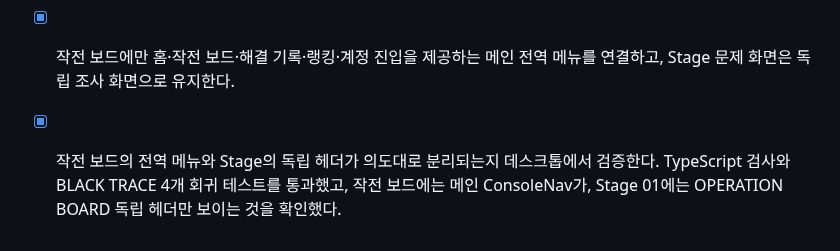
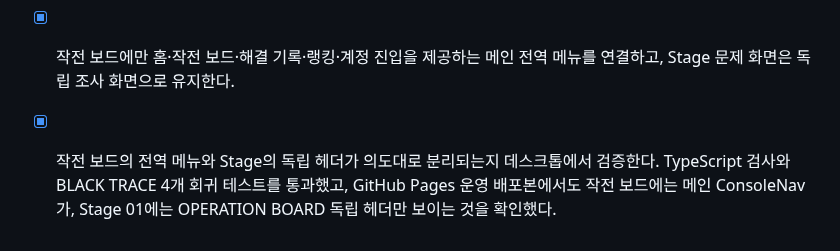
Before and after one commit to GrayOM/Hack_guidance, a Markdown page: todo.md, the part around the change. GitHub-like rendering.

Commit message:
Checkpoint: BLACK TRACE 작전 보드에만 기존 메인 ConsoleNav를 복원해 홈, 작전 보드, 해결 기록, 랭킹, 로그인으로 이동할 수 있게 했다. Stage 문제 화면은 OPERATION BOARD 독립 헤더와 조사 콘솔 레이아웃을 유지한다. TypeScript 검사·BLACK TRACE 4개 회귀 테스트·GitHub Pages 운영 화면을 검증했다.

```diff
--- a/todo.md
+++ b/todo.md
@@ -552,4 +552,4 @@
 # BLACK TRACE 전역 메뉴 복원
 - [x] 작전 보드와 Stage 화면에 홈·작전 보드·해결 기록·랭킹·계정 진입을 제공하는 메인 전역 메뉴를 연결한다. 사용자 정정으로 Stage 적용 범위는 취소하고 작전 보드 전용으로 변경한다.
 - [x] 작전 보드에만 홈·작전 보드·해결 기록·랭킹·계정 진입을 제공하는 메인 전역 메뉴를 연결하고, Stage 문제 화면은 독립 조사 화면으로 유지한다.
-- [x] 작전 보드의 전역 메뉴와 Stage의 독립 헤더가 의도대로 분리되는지 데스크톱에서 검증한다. TypeScript 검사와 BLACK TRACE 4개 회귀 테스트를 통과했고, 작전 보드에는 메인 ConsoleNav가, Stage 01에는 OPERATION BOARD 독립 헤더만 보이는 것을 확인했다.
+- [x] 작전 보드의 전역 메뉴와 Stage의 독립 헤더가 의도대로 분리되는지 데스크톱에서 검증한다. TypeScript 검사와 BLACK TRACE 4개 회귀 테스트를 통과했고, GitHub Pages 운영 배포본에서도 작전 보드에는 메인 ConsoleNav가, Stage 01에는 OPERATION BOARD 독립 헤더만 보이는 것을 확인했다.
```
